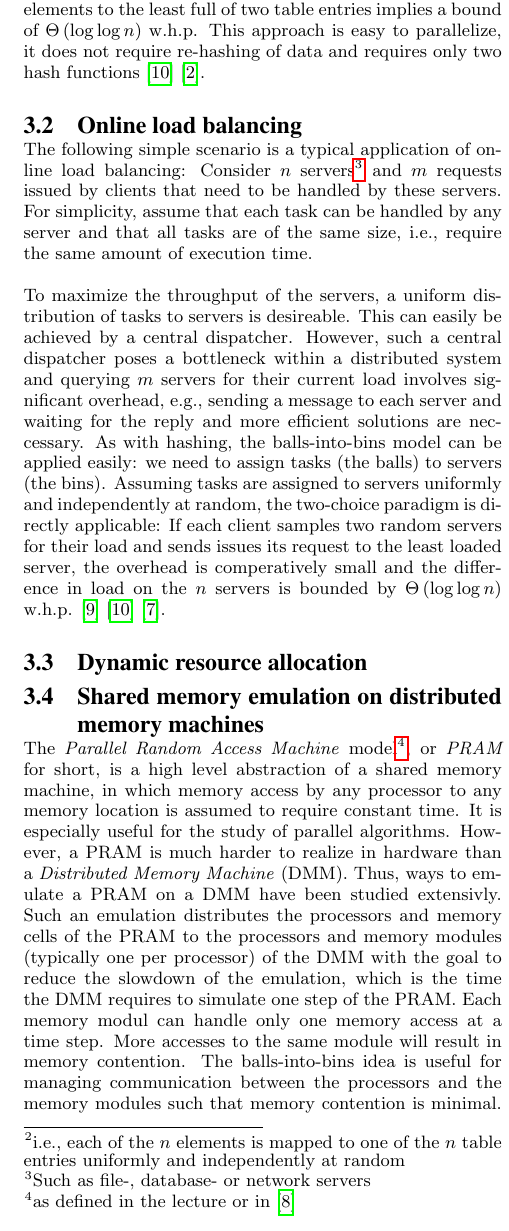
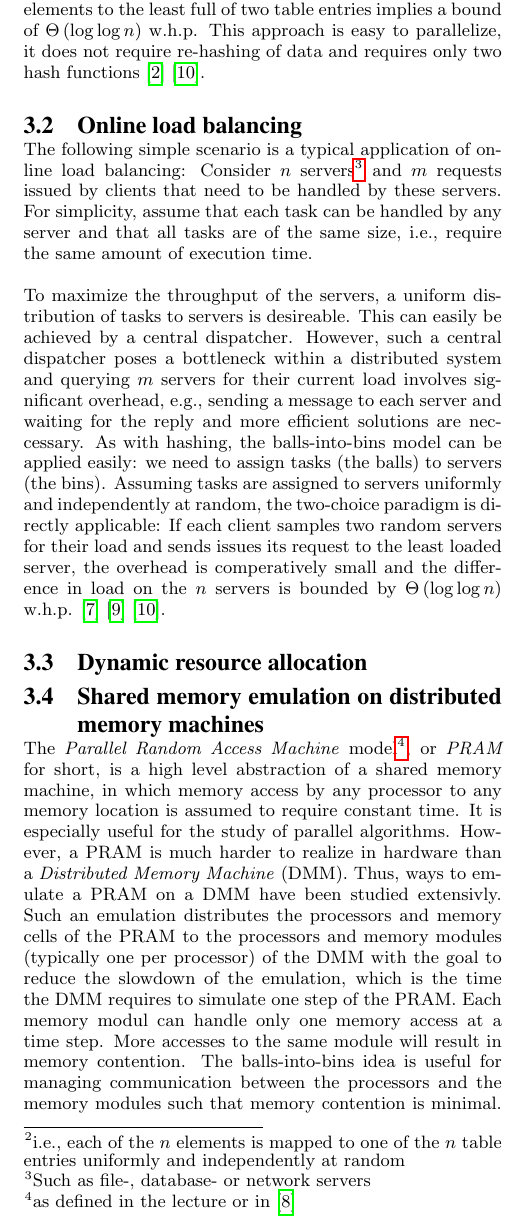
Before and after one commit to mortyma/Seminar2, a LaTeX paper (article/article.tex): part of one column of page 2 of 3, cut so that both start at the same text. Compiled offline with pdfLaTeX.

Commit message:
fix: citations in ascending order

```diff
--- a/article/article.tex
+++ b/article/article.tex
@@ -56,12 +56,12 @@ We will distinguish two cases with respect to the number of balls $m$. In the \e
 \subsection{Hashing}
 A simple hash table implementation typically uses a single hash function to map elements to entries in a table. If more than one element is mapped to the same entry, all elements mapped to this table entry are stored in a \emph{chain}, usually implemented as a linked list. The maximum time to search for an element is then proportional to the length of the longest chain in the hash table.
 
-It is easy to see how the balls-into-bins idea can be applied: Assuming a perfect hash function\footnote{i.e., each of the $n$ elements is mapped to one of the $n$ table entries uniformly and independently at random}, the elements are balls to be mapped to table entries or bins, implying a worst case look-up time of $\Theta\left(\frac{\log n}{\log \log n}\right)$ w.h.p. Applying the two-choice paradigm by using two hash functions and mapping elements to the least full of two table entries implies a bound of $\Theta\left(\log \log n\right)$ w.h.p. This approach is easy to parallelize, it does not require re-hashing of data and requires only two hash functions \cite{MRS01} \cite{ABKU99}.
+It is easy to see how the balls-into-bins idea can be applied: Assuming a perfect hash function\footnote{i.e., each of the $n$ elements is mapped to one of the $n$ table entries uniformly and independently at random}, the elements are balls to be mapped to table entries or bins, implying a worst case look-up time of $\Theta\left(\frac{\log n}{\log \log n}\right)$ w.h.p. Applying the two-choice paradigm by using two hash functions and mapping elements to the least full of two table entries implies a bound of $\Theta\left(\log \log n\right)$ w.h.p. This approach is easy to parallelize, it does not require re-hashing of data and requires only two hash functions \cite{ABKU99} \cite{MRS01}.
 
 \subsection{Online load balancing}
 The following simple scenario is a typical application of online load balancing: Consider $n$ servers\footnote{Such as file-, database- or network servers} and $m$ requests issued by clients that need to be handled by these servers. For simplicity, assume that each task can be handled by any server and that all tasks are of the same size, i.e., require the same amount of execution time.
 
-To maximize the throughput of the servers, a uniform distribution of tasks to servers is desireable. This can easily be achieved by a central dispatcher. However, such a central dispatcher poses a bottleneck within a distributed system and querying $m$ servers for their current load involves significant overhead, e.g., sending a message to each server and waiting for the reply and more efficient solutions are neccessary. As with hashing, the balls-into-bins model can be applied easily: we need to assign tasks (the balls) to servers (the bins). Assuming tasks are assigned to servers uniformly and independently at random, the two-choice paradigm is directly applicable: If each client samples two random servers for their load and sends issues its request to the least loaded server, the overhead is comperatively small and the difference in load on the $n$ servers is bounded by $\Theta\left(\log \log n\right)$ w.h.p. \cite{RS98} \cite{MRS01} \cite{KLM92}.
+To maximize the throughput of the servers, a uniform distribution of tasks to servers is desireable. This can easily be achieved by a central dispatcher. However, such a central dispatcher poses a bottleneck within a distributed system and querying $m$ servers for their current load involves significant overhead, e.g., sending a message to each server and waiting for the reply and more efficient solutions are neccessary. As with hashing, the balls-into-bins model can be applied easily: we need to assign tasks (the balls) to servers (the bins). Assuming tasks are assigned to servers uniformly and independently at random, the two-choice paradigm is directly applicable: If each client samples two random servers for their load and sends issues its request to the least loaded server, the overhead is comperatively small and the difference in load on the $n$ servers is bounded by $\Theta\left(\log \log n\right)$ w.h.p. \cite{KLM92} \cite{RS98} \cite{MRS01}.
 
 \subsection{Dynamic resource allocation}
 
```
